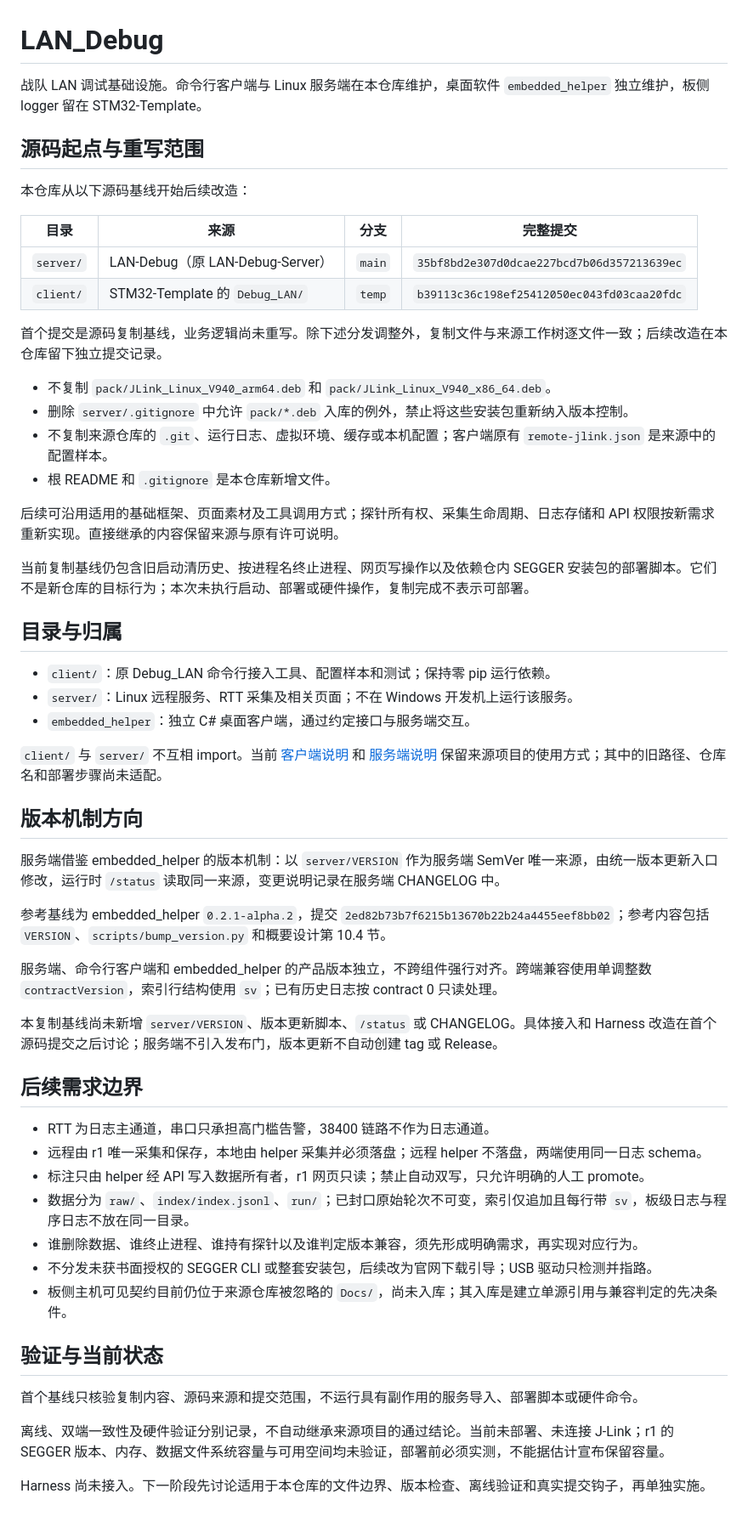
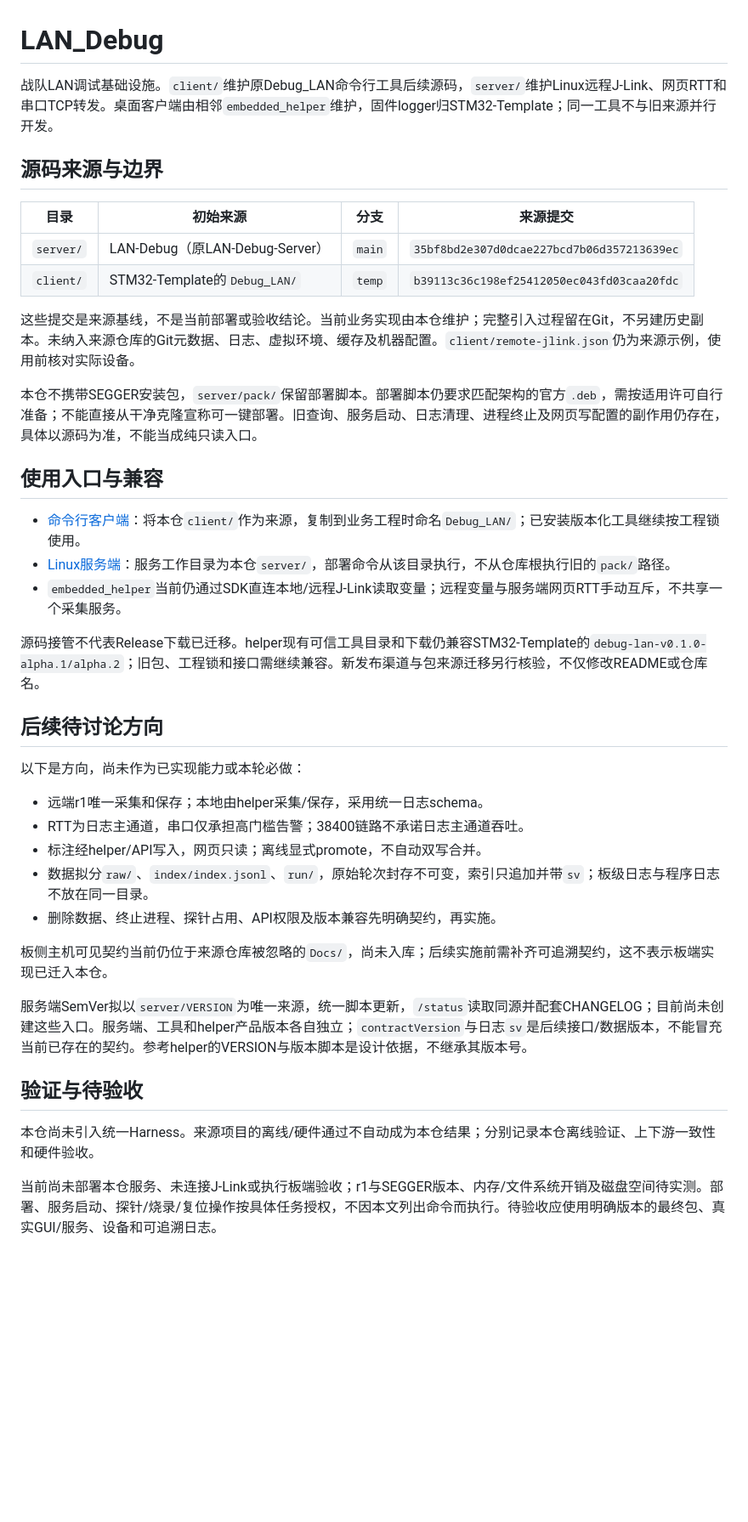
Before and after one commit to XJU-Hurricane-Team/LAN_Debug, a Markdown page: README.md, the part around the change. Shown at 85% size. GitHub-like rendering; blank space fills up the shorter version.

Commit message:
docs: clarify source ownership deployment and pending direction

```diff
--- a/README.md
+++ b/README.md
@@ -1,59 +1,42 @@
 # LAN_Debug
 
-战队 LAN 调试基础设施。命令行客户端与 Linux 服务端在本仓库维护，桌面软件 `embedded_helper` 独立维护，板侧 logger 留在 STM32-Template。
+战队LAN调试基础设施。`client/`维护原Debug_LAN命令行工具后续源码，`server/`维护Linux远程J-Link、网页RTT和串口TCP转发。桌面客户端由相邻`embedded_helper`维护，固件logger归STM32-Template；同一工具不与旧来源并行开发。
 
-## 源码起点与重写范围
+## 源码来源与边界
 
-本仓库从以下源码基线开始后续改造：
+| 目录 | 初始来源 | 分支 | 来源提交 |
+| --- | --- | --- | --- |
+| `server/` | LAN-Debug（原LAN-Debug-Server） | `main` | `35bf8bd2e307d0dcae227bcd7b06d357213639ec` |
+| `client/` | STM32-Template的`Debug_LAN/` | `temp` | `b39113c36c198ef25412050ec043fd03caa20fdc` |
 
-| 目录 | 来源 | 分支 | 完整提交 |
-| --- | --- | --- | --- |
-| `server/` | LAN-Debug（原 LAN-Debug-Server） | `main` | `35bf8bd2e307d0dcae227bcd7b06d357213639ec` |
-| `client/` | STM32-Template 的 `Debug_LAN/` | `temp` | `b39113c36c198ef25412050ec043fd03caa20fdc` |
+这些提交是来源基线，不是当前部署或验收结论。当前业务实现由本仓维护；完整引入过程留在Git，不另建历史副本。未纳入来源仓库的Git元数据、日志、虚拟环境、缓存及机器配置。`client/remote-jlink.json`仍为来源示例，使用前核对实际设备。
 
-首个提交是源码复制基线，业务逻辑尚未重写。除下述分发调整外，复制文件与来源工作树逐文件一致；后续改造在本仓库留下独立提交记录。
+本仓不携带SEGGER安装包，`server/pack/`保留部署脚本。部署脚本仍要求匹配架构的官方`.deb`，需按适用许可自行准备；不能直接从干净克隆宣称可一键部署。旧查询、服务启动、日志清理、进程终止及网页写配置的副作用仍存在，具体以源码为准，不能当成纯只读入口。
 
-- 不复制 `pack/JLink_Linux_V940_arm64.deb` 和 `pack/JLink_Linux_V940_x86_64.deb`。
-- 删除 `server/.gitignore` 中允许 `pack/*.deb` 入库的例外，禁止将这些安装包重新纳入版本控制。
-- 不复制来源仓库的 `.git`、运行日志、虚拟环境、缓存或本机配置；客户端原有 `remote-jlink.json` 是来源中的配置样本。
-- 根 README 和 `.gitignore` 是本仓库新增文件。
+## 使用入口与兼容
 
-后续可沿用适用的基础框架、页面素材及工具调用方式；探针所有权、采集生命周期、日志存储和 API 权限按新需求重新实现。直接继承的内容保留来源与原有许可说明。
+- [命令行客户端](client/README.md)：将本仓`client/`作为来源，复制到业务工程时命名`Debug_LAN/`；已安装版本化工具继续按工程锁使用。
+- [Linux服务端](server/README.md)：服务工作目录为本仓`server/`，部署命令从该目录执行，不从仓库根执行旧的`pack/`路径。
+- `embedded_helper`当前仍通过SDK直连本地/远程J-Link读取变量；远程变量与服务端网页RTT手动互斥，不共享一个采集服务。
 
-当前复制基线仍包含旧启动清历史、按进程名终止进程、网页写操作以及依赖仓内 SEGGER 安装包的部署脚本。它们不是新仓库的目标行为；本次未执行启动、部署或硬件操作，复制完成不表示可部署。
+源码接管不代表Release下载已迁移。helper现有可信工具目录和下载仍兼容STM32-Template的`debug-lan-v0.1.0-alpha.1/alpha.2`；旧包、工程锁和接口需继续兼容。新发布渠道与包来源迁移另行核验，不仅修改README或仓库名。
 
-## 目录与归属
+## 后续待讨论方向
 
-- `client/`：原 Debug_LAN 命令行接入工具、配置样本和测试；保持零 pip 运行依赖。
-- `server/`：Linux 远程服务、RTT 采集及相关页面；不在 Windows 开发机上运行该服务。
-- `embedded_helper`：独立 C# 桌面客户端，通过约定接口与服务端交互。
+以下是方向，尚未作为已实现能力或本轮必做：
 
-`client/` 与 `server/` 不互相 import。当前 [客户端说明](client/README.md) 和 [服务端说明](server/README.md) 保留来源项目的使用方式；其中的旧路径、仓库名和部署步骤尚未适配。
+- 远端r1唯一采集和保存；本地由helper采集/保存，采用统一日志schema。
+- RTT为日志主通道，串口仅承担高门槛告警；38400链路不承诺日志主通道吞吐。
+- 标注经helper/API写入，网页只读；离线显式promote，不自动双写合并。
+- 数据拟分`raw/`、`index/index.jsonl`、`run/`，原始轮次封存不可变，索引只追加并带`sv`；板级日志与程序日志不放在同一目录。
+- 删除数据、终止进程、探针占用、API权限及版本兼容先明确契约，再实施。
 
-## 版本机制方向
+板侧主机可见契约当前仍位于来源仓库被忽略的`Docs/`，尚未入库；后续实施前需补齐可追溯契约，这不表示板端实现已迁入本仓。
 
-服务端借鉴 embedded_helper 的版本机制：以 `server/VERSION` 作为服务端 SemVer 唯一来源，由统一版本更新入口修改，运行时 `/status` 读取同一来源，变更说明记录在服务端 CHANGELOG 中。
+服务端SemVer拟以`server/VERSION`为唯一来源，统一脚本更新，`/status`读取同源并配套CHANGELOG；目前尚未创建这些入口。服务端、工具和helper产品版本各自独立；`contractVersion`与日志`sv`是后续接口/数据版本，不能冒充当前已存在的契约。参考helper的VERSION与版本脚本是设计依据，不继承其版本号。
 
-参考基线为 embedded_helper `0.2.1-alpha.2`，提交 `2ed82b73b7f6215b13670b22b24a4455eef8bb02`；参考内容包括 `VERSION`、`scripts/bump_version.py` 和概要设计第 10.4 节。
+## 验证与待验收
 
-服务端、命令行客户端和 embedded_helper 的产品版本独立，不跨组件强行对齐。跨端兼容使用单调整数 `contractVersion`，索引行结构使用 `sv`；已有历史日志按 contract 0 只读处理。
+本仓尚未引入统一Harness。来源项目的离线/硬件通过不自动成为本仓结果；分别记录本仓离线验证、上下游一致性和硬件验收。
 
-本复制基线尚未新增 `server/VERSION`、版本更新脚本、`/status` 或 CHANGELOG。具体接入和 Harness 改造在首个源码提交之后讨论；服务端不引入发布门，版本更新不自动创建 tag 或 Release。
-
-## 后续需求边界
-
-- RTT 为日志主通道，串口只承担高门槛告警，38400 链路不作为日志通道。
-- 远程由 r1 唯一采集和保存，本地由 helper 采集并必须落盘；远程 helper 不落盘，两端使用同一日志 schema。
-- 标注只由 helper 经 API 写入数据所有者，r1 网页只读；禁止自动双写，只允许明确的人工 promote。
-- 数据分为 `raw/`、`index/index.jsonl`、`run/`；已封口原始轮次不可变，索引仅追加且每行带 `sv`，板级日志与程序日志不放在同一目录。
-- 谁删除数据、谁终止进程、谁持有探针以及谁判定版本兼容，须先形成明确需求，再实现对应行为。
-- 不分发未获书面授权的 SEGGER CLI 或整套安装包，后续改为官网下载引导；USB 驱动只检测并指路。
-- 板侧主机可见契约目前仍位于来源仓库被忽略的 `Docs/`，尚未入库；其入库是建立单源引用与兼容判定的先决条件。
-
-## 验证与当前状态
-
-首个基线只核验复制内容、源码来源和提交范围，不运行具有副作用的服务导入、部署脚本或硬件命令。
-
-离线、双端一致性及硬件验证分别记录，不自动继承来源项目的通过结论。当前未部署、未连接 J-Link；r1 的 SEGGER 版本、内存、数据文件系统容量与可用空间均未验证，部署前必须实测，不能据估计宣布保留容量。
-
-Harness 尚未接入。下一阶段先讨论适用于本仓库的文件边界、版本检查、离线验证和真实提交钩子，再单独实施。
+当前尚未部署本仓服务、未连接J-Link或执行板端验收；r1与SEGGER版本、内存/文件系统开销及磁盘空间待实测。部署、服务启动、探针/烧录/复位操作按具体任务授权，不因本文列出命令而执行。待验收应使用明确版本的最终包、真实GUI/服务、设备和可追溯日志。
```
Also changed, not shown: client/README.md (+3 -1 lines), server/README.md (+12 -8 lines).
